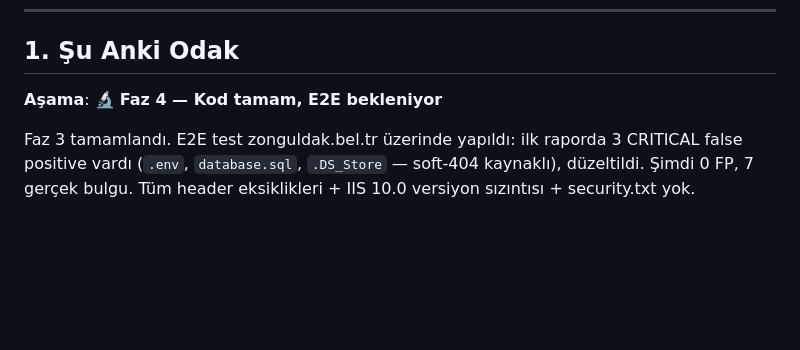
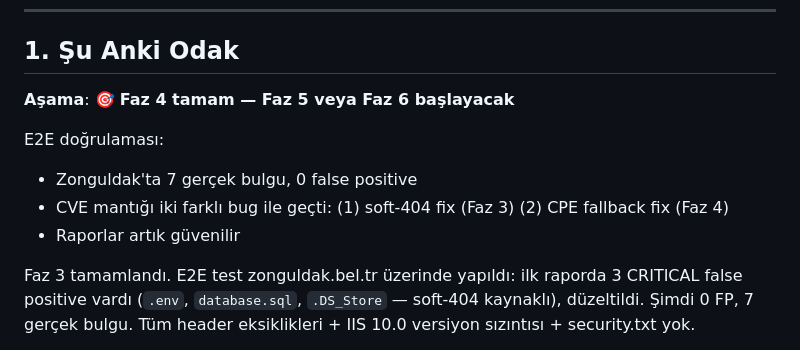
Before and after one commit to ozzdemirbrk/pentra, a Markdown page: memory-bank/activeContext.md, the part around the change. Rendered like a GitHub page; blank space fills up the shorter version.

```diff
--- a/memory-bank/activeContext.md
+++ b/memory-bank/activeContext.md
@@ -11,7 +11,12 @@
 
 ## 1. Şu Anki Odak
 
-**Aşama**: 🔬 **Faz 4 — Kod tamam, E2E bekleniyor**
+**Aşama**: 🎯 **Faz 4 tamam — Faz 5 veya Faz 6 başlayacak**
+
+E2E doğrulaması:
+- Zonguldak'ta 7 gerçek bulgu, 0 false positive
+- CVE mantığı iki farklı bug ile geçti: (1) soft-404 fix (Faz 3) (2) CPE fallback fix (Faz 4)
+- Raporlar artık güvenilir
 
 Faz 3 tamamlandı. E2E test zonguldak.bel.tr üzerinde yapıldı: ilk raporda 3 CRITICAL false positive vardı (`.env`, `database.sql`, `.DS_Store` — soft-404 kaynaklı), düzeltildi. Şimdi 0 FP, 7 gerçek bulgu. Tüm header eksiklikleri + IIS 10.0 versiyon sızıntısı + security.txt yok.
 
```
Also changed, not shown: memory-bank/progress.md (+5 -3 lines).
